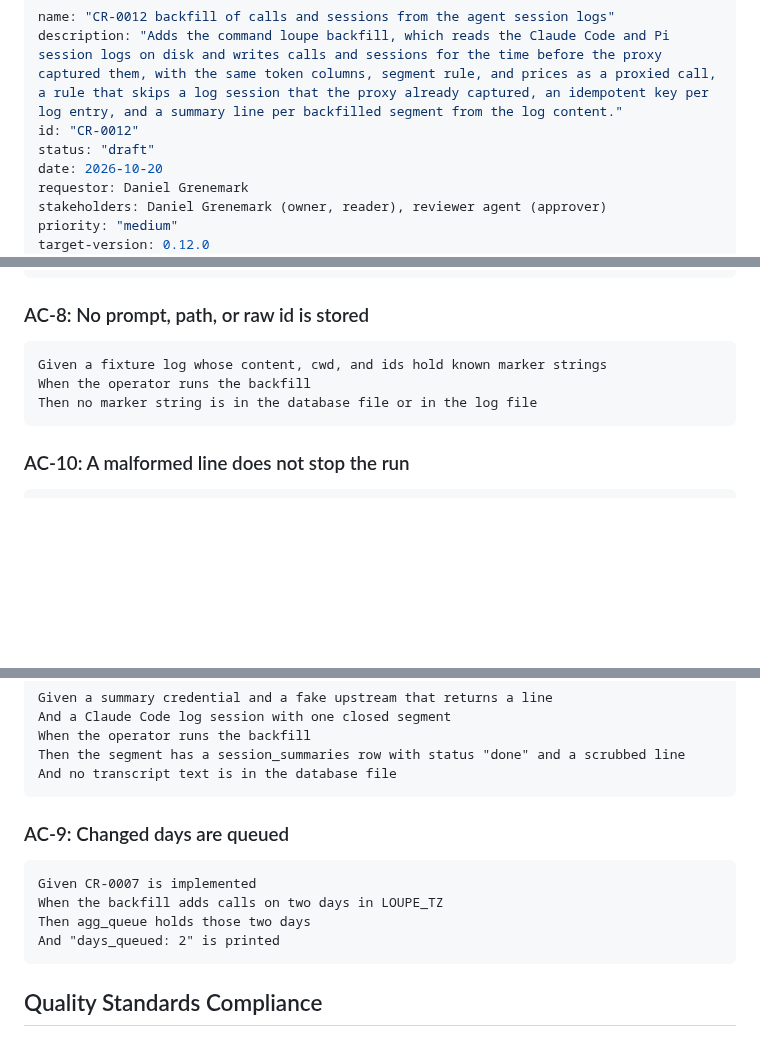
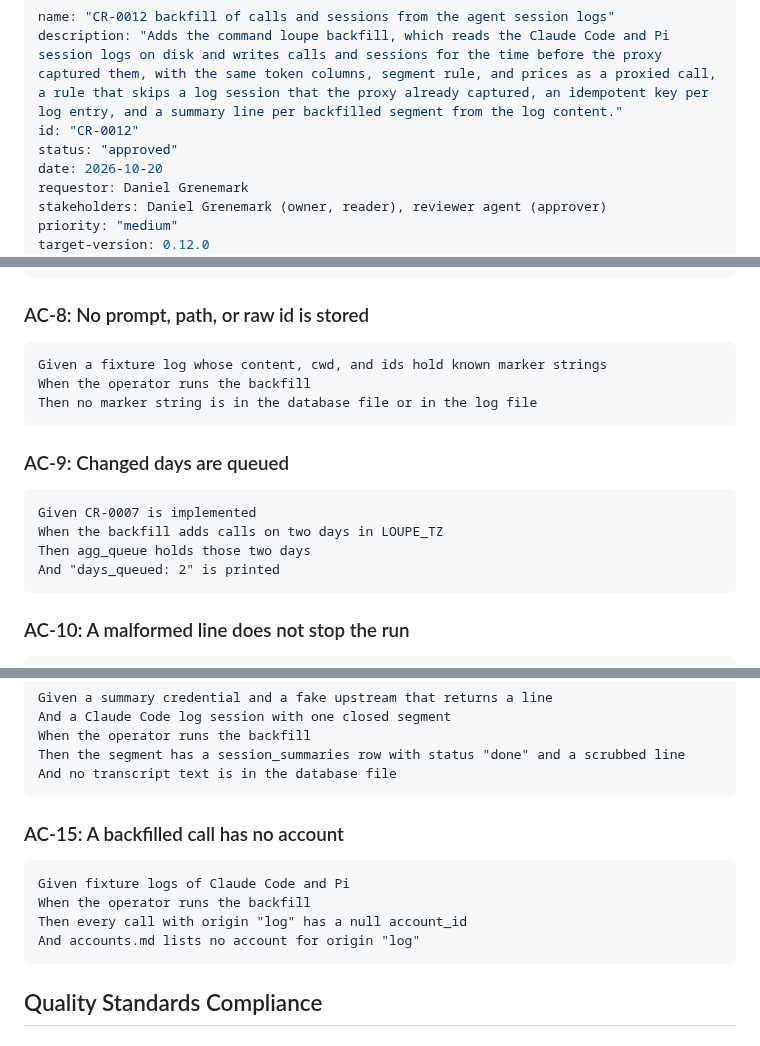
Before and after one commit to desek/agentloupe, a Markdown page: docs/cr/CR-0012-session-log-backfill.md, 3 parts joined by grey strips. GitHub-like rendering; blank space fills up the shorter version.

Commit message:
docs(cr): approve CR-0012

````diff
--- a/docs/cr/CR-0012-session-log-backfill.md
+++ b/docs/cr/CR-0012-session-log-backfill.md
@@ -2,7 +2,7 @@
 name: "CR-0012 backfill of calls and sessions from the agent session logs"
 description: "Adds the command loupe backfill, which reads the Claude Code and Pi session logs on disk and writes calls and sessions for the time before the proxy captured them, with the same token columns, segment rule, and prices as a proxied call, a rule that skips a log session that the proxy already captured, an idempotent key per log entry, and a summary line per backfilled segment from the log content."
 id: "CR-0012"
-status: "draft"
+status: "approved"
 date: 2026-10-20
 requestor: Daniel Grenemark
 stakeholders: Daniel Grenemark (owner, reader), reviewer agent (approver)
@@ -370,6 +371,15 @@ When the operator runs the backfill
 Then no marker string is in the database file or in the log file
 ```
 
+### AC-9: Changed days are queued
+
+```gherkin
+Given CR-0007 is implemented
+When the backfill adds calls on two days in LOUPE_TZ
+Then agg_queue holds those two days
+And "days_queued: 2" is printed
+```
+
 ### AC-10: A malformed line does not stop the run
 
 ```gherkin
@@ -416,13 +426,13 @@ Then the segment has a session_summaries row with status "done" and a scrubbed l
 And no transcript text is in the database file
 ```
 
-### AC-9: Changed days are queued
+### AC-15: A backfilled call has no account
 
 ```gherkin
-Given CR-0007 is implemented
-When the backfill adds calls on two days in LOUPE_TZ
-Then agg_queue holds those two days
-And "days_queued: 2" is printed
+Given fixture logs of Claude Code and Pi
+When the operator runs the backfill
+Then every call with origin "log" has a null account_id
+And accounts.md lists no account for origin "log"
 ```
 
 ## Quality Standards Compliance
````
Also changed, not shown: other parts of docs/cr/CR-0012-session-log-backfill.md (+7 -6 lines).
